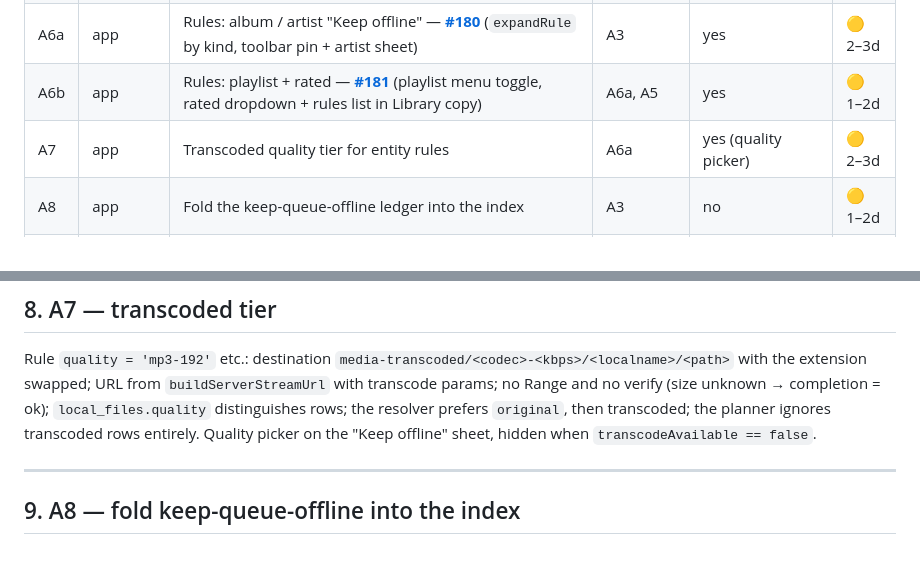
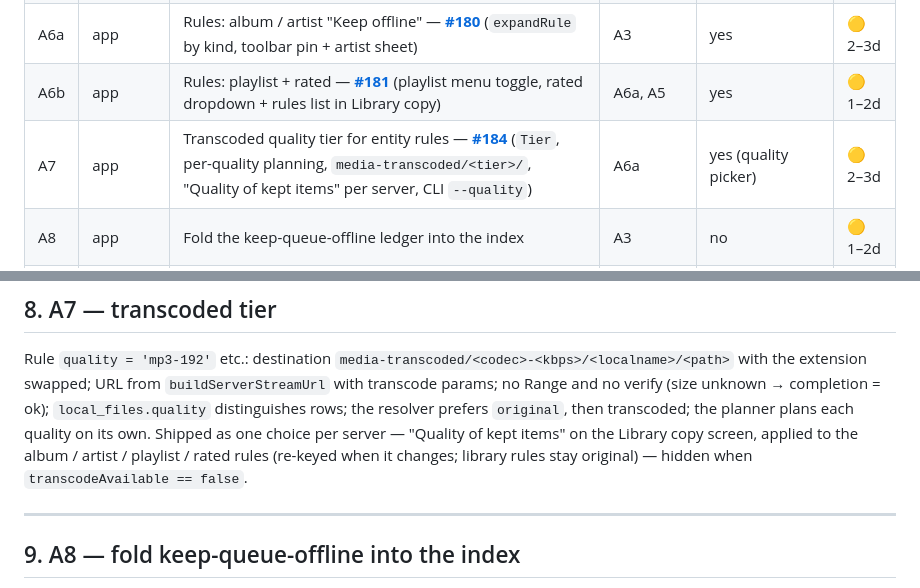
Before and after one commit to IrosTheBeggar/mstream_music, a Markdown page: BACKUP_SYNC_IMPLEMENTATION.md, 2 parts joined by grey strips. Drawn GitHub-style; blank space fills up the shorter version.

Commit message:
docs(sync): link A7 (#184) in the PR map; note the per-server quality choice
Co-Authored-By: Claude Fable 5.1 <noreply@anthropic.com>

```diff
--- a/BACKUP_SYNC_IMPLEMENTATION.md
+++ b/BACKUP_SYNC_IMPLEMENTATION.md
@@ -36,7 +36,7 @@ tests + one device smoke); no repo-wide format.
 | A5 | app | Offline: playlists, rated, genres, recent, search (FTS5) — **[#179](https://github.com/IrosTheBeggar/mstream_music/pull/179)** (schema v2 outbox, `LibrarySource` lists, `OutboxManager` replay) | A4 | yes (search offline) | 🟡 3–4d |
 | A6a | app | Rules: album / artist "Keep offline" — **[#180](https://github.com/IrosTheBeggar/mstream_music/pull/180)** (`expandRule` by kind, toolbar pin + artist sheet) | A3 | yes | 🟡 2–3d |
 | A6b | app | Rules: playlist + rated — **[#181](https://github.com/IrosTheBeggar/mstream_music/pull/181)** (playlist menu toggle, rated dropdown + rules list in Library copy) | A6a, A5 | yes | 🟡 1–2d |
-| A7 | app | Transcoded quality tier for entity rules | A6a | yes (quality picker) | 🟡 2–3d |
+| A7 | app | Transcoded quality tier for entity rules — **[#184](https://github.com/IrosTheBeggar/mstream_music/pull/184)** (`Tier`, per-quality planning, `media-transcoded/<tier>/`, "Quality of kept items" per server, CLI `--quality`) | A6a | yes (quality picker) | 🟡 2–3d |
 | A8 | app | Fold the keep-queue-offline ledger into the index | A3 | no | 🟡 1–2d |
 | S2 | mStream | Tombstones + `since` deltas | S1 | no | 🟡 2–3d |
 | A9 | app | Consume deltas | S2, A3 | no | 🟢 1d |
@@ -462,8 +462,10 @@ Rule `quality = 'mp3-192'` etc.: destination
 swapped; URL from `buildServerStreamUrl` with transcode params; no Range and
 no verify (size unknown → completion = ok); `local_files.quality`
 distinguishes rows; the resolver prefers `original`, then transcoded; the
-planner ignores transcoded rows entirely. Quality picker on the "Keep
-offline" sheet, hidden when `transcodeAvailable == false`.
+planner plans each quality on its own. Shipped as one choice per server —
+"Quality of kept items" on the Library copy screen, applied to the album /
+artist / playlist / rated rules (re-keyed when it changes; library rules
+stay original) — hidden when `transcodeAvailable == false`.
 
 ---
 
```
